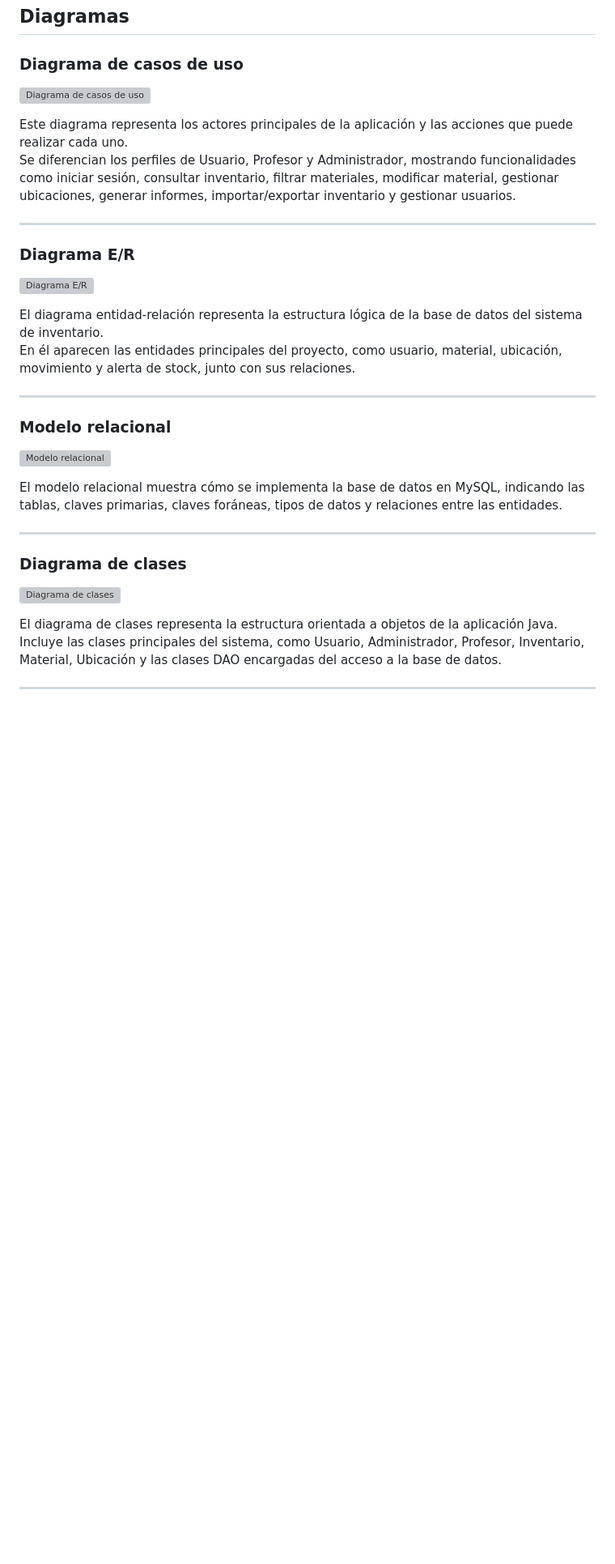
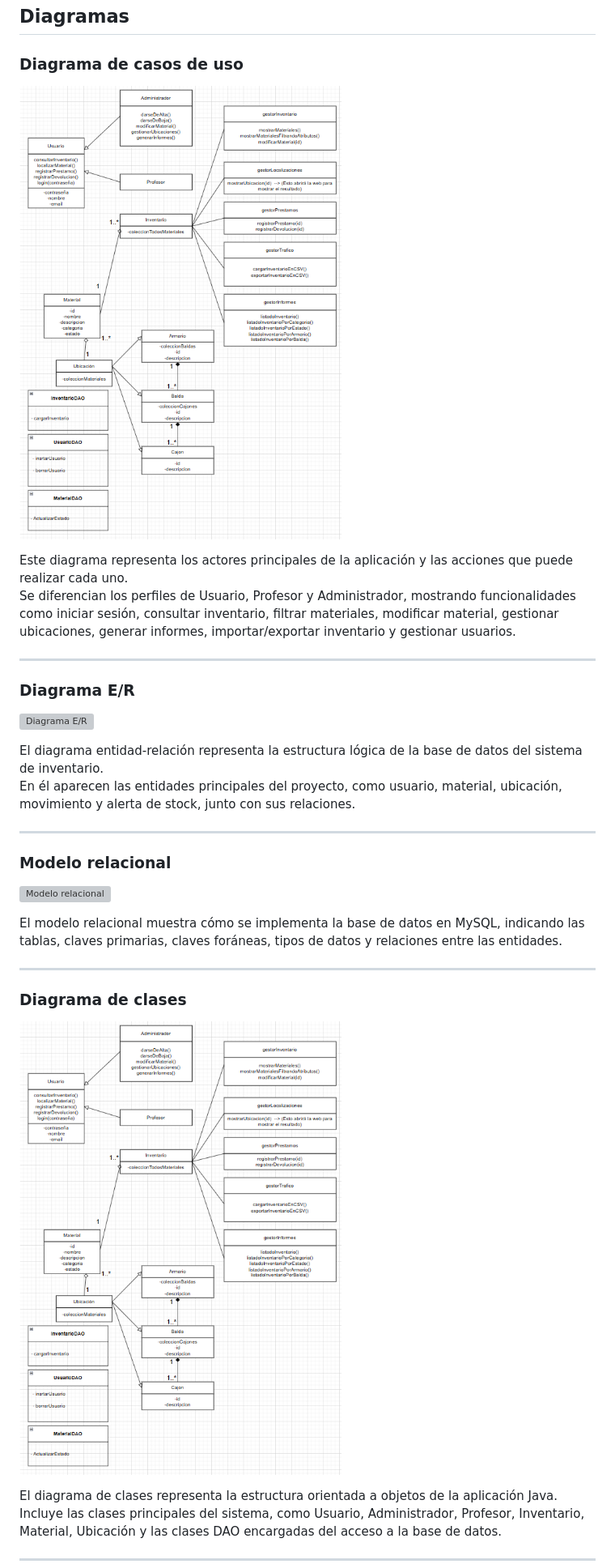
Before and after one commit to ManuelGE55/RETO-DAM1-Equipo3, a Markdown page: README.md, the part around one of its changes. Shown at 81% size. Drawn GitHub-style; blank space fills up the shorter version; grey boxes are pictures that could not be loaded.

Commit message:
Update README.md
modelos y diagramas integrados

```diff
--- a/README.md
+++ b/README.md
@@ -174,7 +174,7 @@ La infraestructura cloud fue desplegada en AWS Academy.
 
 ### Diagrama de casos de uso
 
-![Diagrama de casos de uso](docs/diagramas/casos_uso.png)
+![Diagrama de clases](DiagramaDeClases/Captura%20de%20pantalla%202026-05-07%20160532.png)
 
 Este diagrama representa los actores principales de la aplicación y las acciones que puede realizar cada uno.
 Se diferencian los perfiles de Usuario, Profesor y Administrador, mostrando funcionalidades como iniciar sesión,
@@ -202,7 +202,7 @@ claves foráneas, tipos de datos y relaciones entre las entidades.
 
 ### Diagrama de clases
 
-![Diagrama de clases](docs/diagramas/diagrama_clases.png)
+![Diagrama de clases](DiagramaDeClases/Captura%20de%20pantalla%202026-05-07%20160532.png)
 
 El diagrama de clases representa la estructura orientada a objetos de la aplicación Java.
 Incluye las clases principales del sistema, como Usuario, Administrador, Profesor, Inventario, Material,
```
Also changed, not shown: other parts of README.md (+4 -4 lines).
